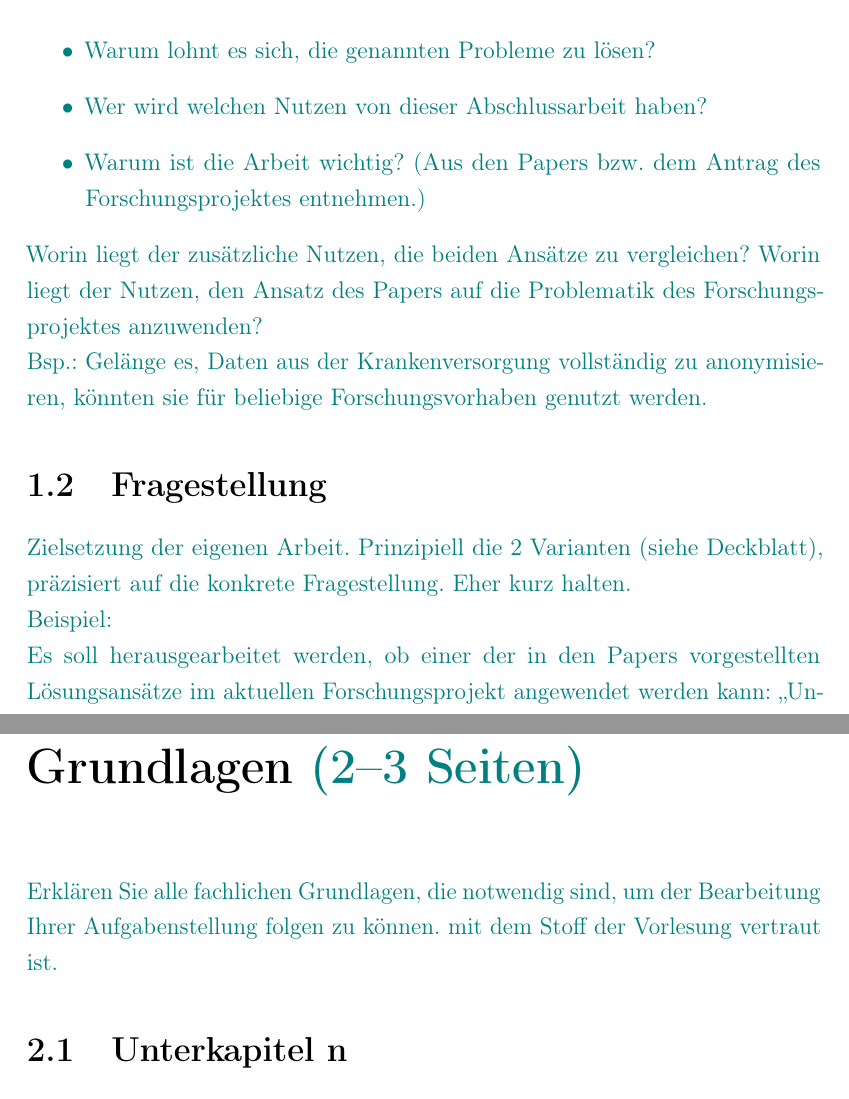
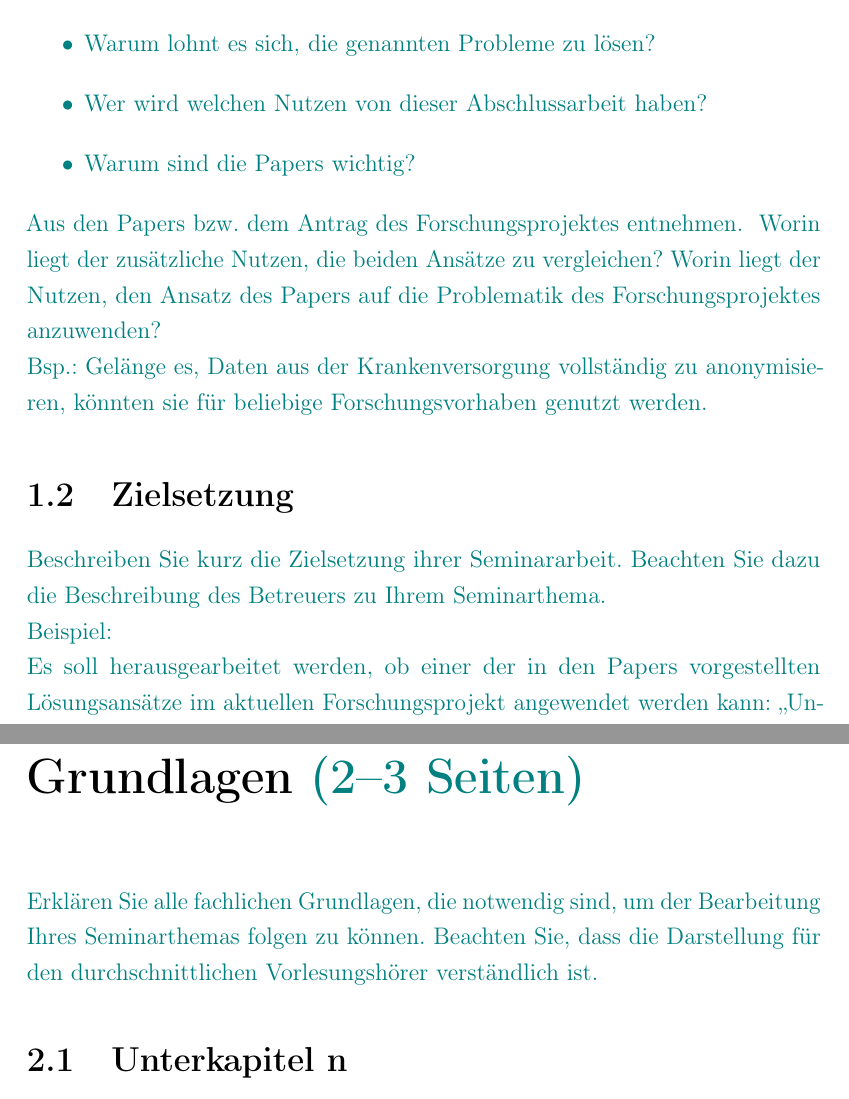
Before and after one commit to IMISE/imise-latex, a LaTeX document (seminar.tex): two parts of pages 5 and 7 of 11, joined at a grey line, cut so that both start at the same text. Compiled offline with pdfLaTeX.

Commit message:
Align with the final word template.

```diff
--- a/seminar.tex
+++ b/seminar.tex
@@ -139,17 +138,19 @@ Bsp.: Daten aus der Krankenversorgung stehen aus rechtlichen und technischen Gr
 \begin{itemize}
 \item Warum lohnt es sich, die genannten Probleme zu lösen?
 \item Wer wird welchen Nutzen von dieser Abschlussarbeit haben?
-\item Warum ist die Arbeit wichtig? (Aus den Papers bzw. dem Antrag des Forschungsprojektes entnehmen.)
+\item Warum sind die Papers wichtig?
 \end{itemize}
+Aus den Papers bzw. dem Antrag des Forschungsprojektes entnehmen.
 }
 \todo{
 Worin liegt der zusätzliche Nutzen, die beiden Ansätze zu vergleichen? Worin liegt der Nutzen, den Ansatz des Papers auf die Problematik des Forschungsprojektes anzuwenden?\\
 Bsp.: Gelänge es, Daten aus der Krankenversorgung vollständig zu anonymisieren, könnten sie für beliebige Forschungsvorhaben genutzt werden.
 }
 
-\section{Fragestellung}
+\section{Zielsetzung}
 \todo{
-Zielsetzung der eigenen Arbeit. Prinzipiell die 2 Varianten (siehe Deckblatt), präzisiert auf die konkrete Fragestellung. Eher kurz halten.\\
+Beschreiben Sie kurz die Zielsetzung ihrer Seminararbeit.
+Beachten Sie dazu die Beschreibung des Betreuers zu Ihrem Seminarthema.\\
 Beispiel:\\
 Es soll herausgearbeitet werden, ob einer der in den Papers vorgestellten Lösungsansätze im aktuellen Forschungsprojekt angewendet werden kann: „Untersuchung der Eignung des Anonymisierungskonzept der statistischen Landesämter für medizinische Daten unter besonderer Betrachtung der Risiken des Zusatzwissens behandelnder Ärzte.“
 Es soll eine Übersicht erarbeitet werden, die es ermöglicht, in einem konkreten Anwendungsfall den dort geeigneten Lösungsansatz auszuwählen.
@@ -185,8 +187,9 @@ Sein Problem ist zu ermitteln und so zu formulieren, er/sie das Problem wiederer
 }
 
 \chapter{Grundlagen \todo{(2--3 Seiten)}}
-\todo{Erklären Sie alle fachlichen Grundlagen, die notwendig sind, um der Bearbeitung Ihrer Aufgabenstellung folgen zu können.
- mit dem Stoff der Vorlesung vertraut ist.
+\todo{
+Erklären Sie alle fachlichen Grundlagen, die notwendig sind, um der Bearbeitung Ihres Seminar­themas folgen zu können.
+Beachten Sie, dass die Darstellung für den durchschnittlichen Vorlesungs­hörer verständlich ist.
 }
 \section{Unterkapitel n}
 \subsection{Unterunterkapitel n}
```
Also changed, not shown: seminar.tex (24 more changed lines).
